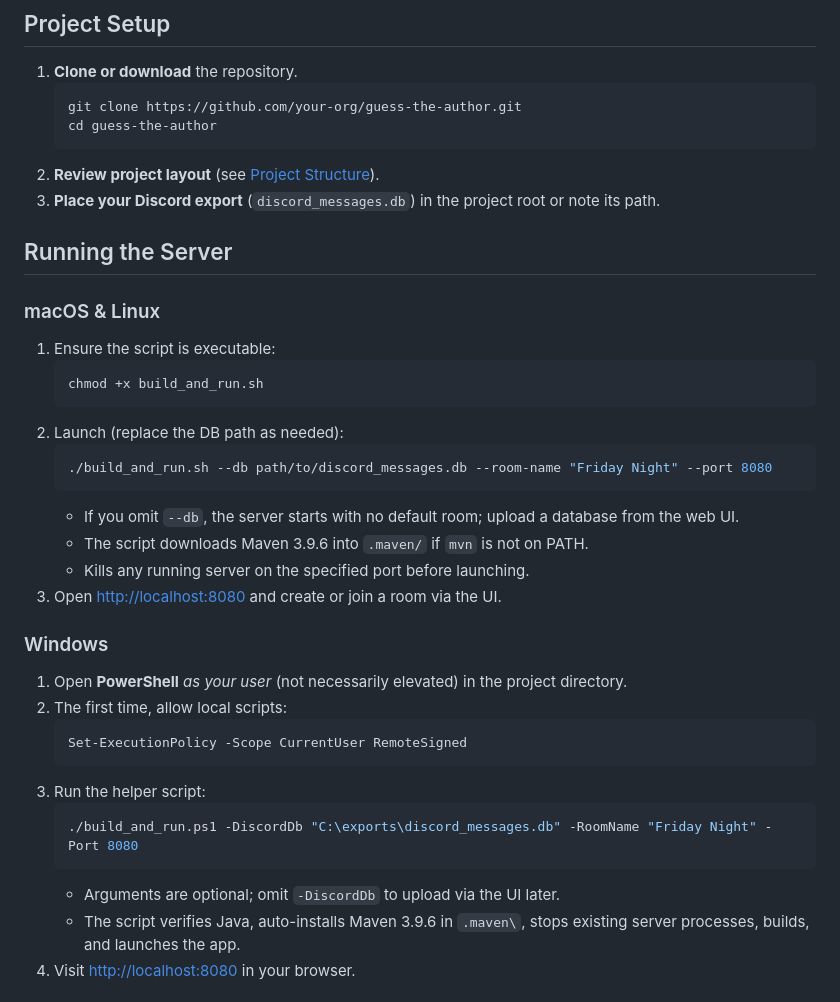
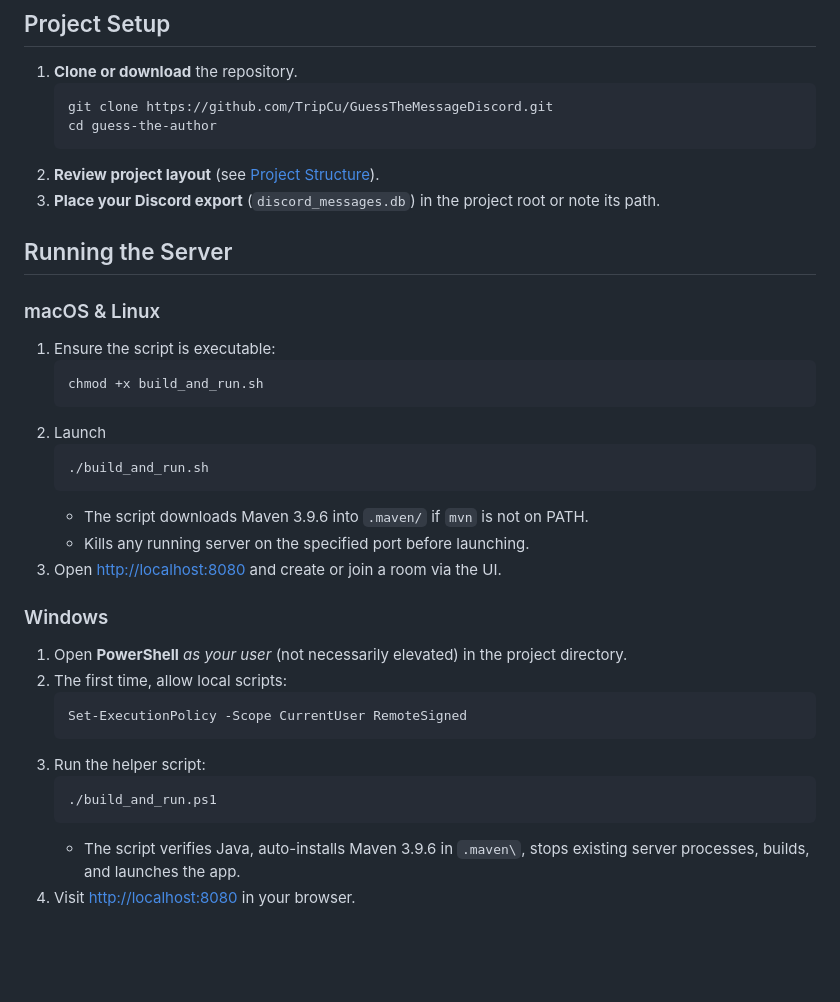
Before and after one commit to TripCu/GuessTheMessageDiscord, a Markdown page: README.md, the part around the change. GitHub-like rendering; blank space fills up the shorter version.

````diff
--- a/README.md
+++ b/README.md
@@ -41,7 +41,7 @@ Before you start, install or gather the following:
 ## Project Setup
 1. **Clone or download** the repository.
    ```bash
-   git clone https://github.com/your-org/guess-the-author.git
+   git clone https://github.com/TripCu/GuessTheMessageDiscord.git
    cd guess-the-author
    ```
 2. **Review project layout** (see [Project Structure](#project-structure)).
@@ -54,11 +54,10 @@ Before you start, install or gather the following:
    ```bash
    chmod +x build_and_run.sh
    ```
-2. Launch (replace the DB path as needed):
+2. Launch
    ```bash
-   ./build_and_run.sh --db path/to/discord_messages.db --room-name "Friday Night" --port 8080
+   ./build_and_run.sh
    ```
-   - If you omit `--db`, the server starts with no default room; upload a database from the web UI.
    - The script downloads Maven 3.9.6 into `.maven/` if `mvn` is not on PATH.
    - Kills any running server on the specified port before launching.
 3. Open <http://localhost:8080> and create or join a room via the UI.
@@ -71,9 +70,8 @@ Before you start, install or gather the following:
    ```
 3. Run the helper script:
    ```powershell
-   ./build_and_run.ps1 -DiscordDb "C:\exports\discord_messages.db" -RoomName "Friday Night" -Port 8080
+   ./build_and_run.ps1
    ```
-   - Arguments are optional; omit `-DiscordDb` to upload via the UI later.
    - The script verifies Java, auto-installs Maven 3.9.6 in `.maven\`, stops existing server processes, builds, and launches the app.
 4. Visit <http://localhost:8080> in your browser.
 
````
